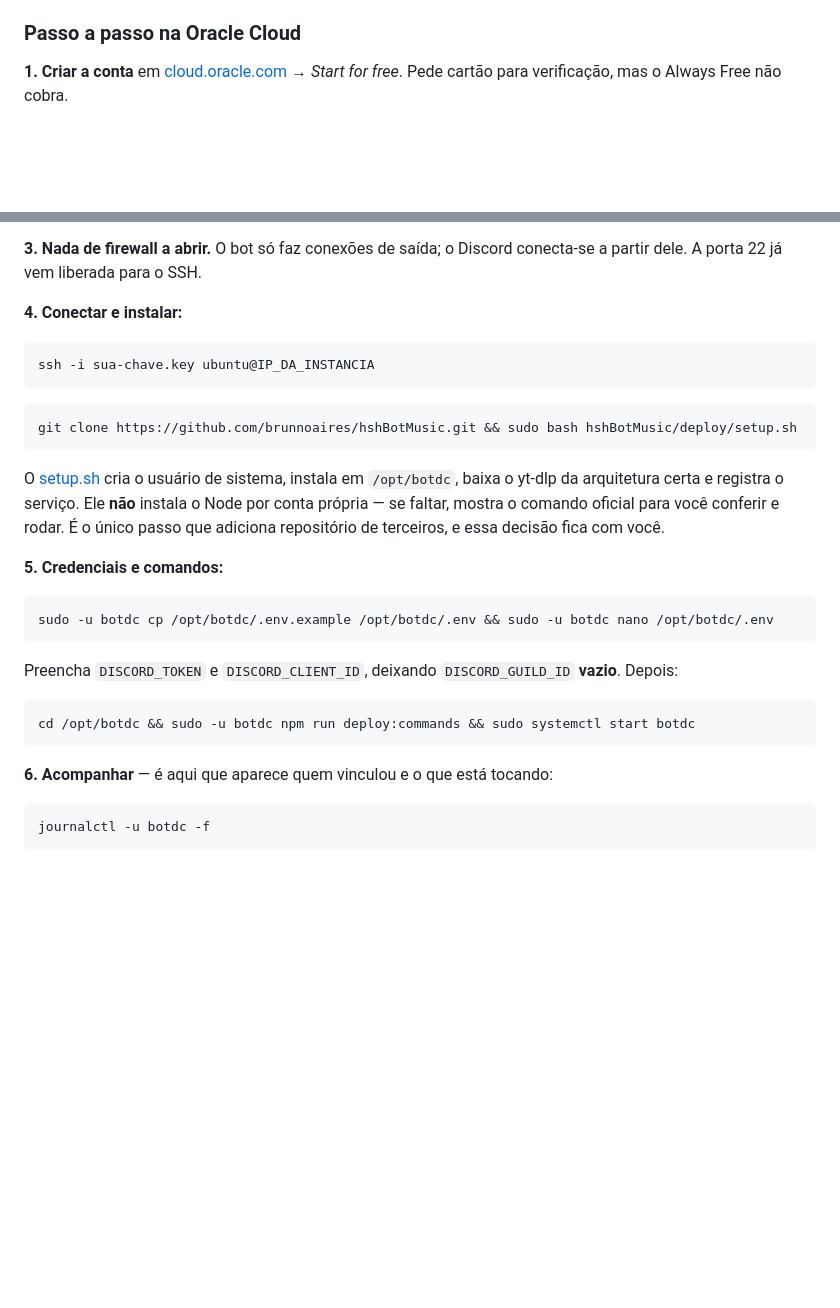
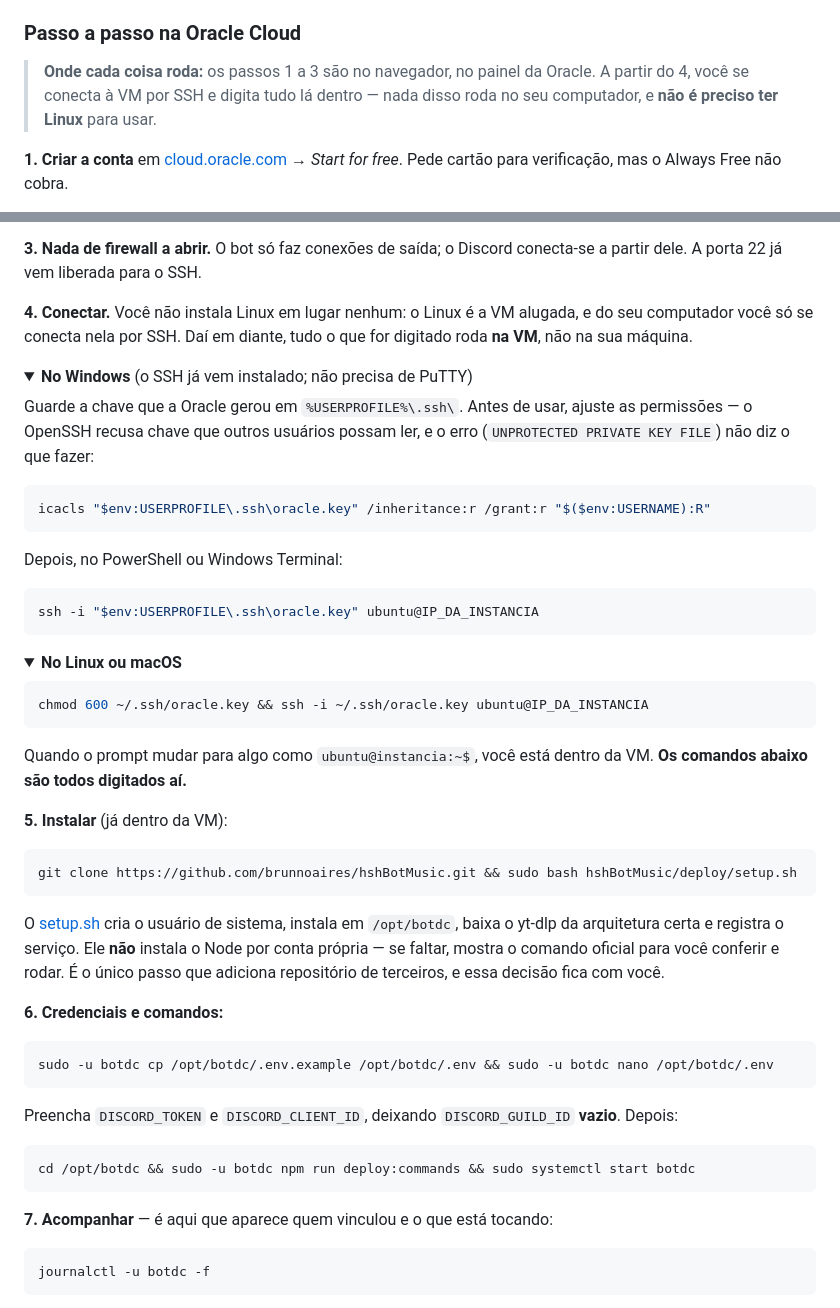
Before and after one commit to brunnoaires/hshBotMusic, a Markdown page: README.md, 2 parts joined by grey strips. GitHub-like rendering; folded sections open; blank space fills up the shorter version.

Commit message:
Esclarece que os comandos rodam na VM, nao no PC do operador
O guia da Oracle listava comandos de shell sem dizer onde. Quem nao usa
Linux le isso como pre-requisito de instalar Linux na propria maquina,
quando o Linux e a VM alugada e o computador local so faz o SSH.

Marca explicitamente o que roda no navegador e o que roda dentro da VM,
e adiciona as instrucoes de conexao por Windows. O SSH ja vem no Windows
10 e 11, entao nao ha nada a instalar — mas o OpenSSH recusa chave
privada que outros usuarios possam ler, e a mensagem de erro nao diz
como resolver. O comando de icacls agora esta documentado.

Corrige tambem a numeracao dos passos, que tinha dois itens 5.

Co-Authored-By: Claude Opus 4.8 <noreply@anthropic.com>

````diff
--- a/README.md
+++ b/README.md
@@ -455,6 +455,10 @@ O que esperar na prática:
 
 ### Passo a passo na Oracle Cloud
 
+> **Onde cada coisa roda:** os passos 1 a 3 são no navegador, no painel da Oracle.
+> A partir do 4, você se conecta à VM por SSH e digita tudo lá dentro — nada disso
+> roda no seu computador, e **não é preciso ter Linux** para usar.
+
 **1. Criar a conta** em [cloud.oracle.com](https://cloud.oracle.com) → *Start for
 free*. Pede cartão para verificação, mas o Always Free não cobra.
 
@@ -478,11 +482,42 @@ o *availability domain*, tente em outro horário, ou use `VM.Standard.E2.1.Micro
 **3. Nada de firewall a abrir.** O bot só faz conexões de saída; o Discord
 conecta-se a partir dele. A porta 22 já vem liberada para o SSH.
 
-**4. Conectar e instalar:**
+**4. Conectar.** Você não instala Linux em lugar nenhum: o Linux é a VM alugada,
+e do seu computador você só se conecta nela por SSH. Daí em diante, tudo o que
+for digitado roda **na VM**, não na sua máquina.
+
+<details>
+<summary><b>No Windows</b> (o SSH já vem instalado; não precisa de PuTTY)</summary>
+
+Guarde a chave que a Oracle gerou em `%USERPROFILE%\.ssh\`. Antes de usar, ajuste
+as permissões — o OpenSSH recusa chave que outros usuários possam ler, e o erro
+(`UNPROTECTED PRIVATE KEY FILE`) não diz o que fazer:
+
+```powershell
+icacls "$env:USERPROFILE\.ssh\oracle.key" /inheritance:r /grant:r "$($env:USERNAME):R"
+```
+
+Depois, no PowerShell ou Windows Terminal:
+
+```powershell
+ssh -i "$env:USERPROFILE\.ssh\oracle.key" ubuntu@IP_DA_INSTANCIA
+```
+
+</details>
+
+<details>
+<summary><b>No Linux ou macOS</b></summary>
 
 ```bash
-ssh -i sua-chave.key ubuntu@IP_DA_INSTANCIA
+chmod 600 ~/.ssh/oracle.key && ssh -i ~/.ssh/oracle.key ubuntu@IP_DA_INSTANCIA
 ```
+
+</details>
+
+Quando o prompt mudar para algo como `ubuntu@instancia:~$`, você está dentro da
+VM. **Os comandos abaixo são todos digitados aí.**
+
+**5. Instalar** (já dentro da VM):
 
 ```bash
 git clone https://github.com/brunnoaires/hshBotMusic.git && sudo bash hshBotMusic/deploy/setup.sh
@@ -494,7 +529,7 @@ Node por conta própria — se faltar, mostra o comando oficial para você confe
 rodar. É o único passo que adiciona repositório de terceiros, e essa decisão fica
 com você.
 
-**5. Credenciais e comandos:**
+**6. Credenciais e comandos:**
 
 ```bash
 sudo -u botdc cp /opt/botdc/.env.example /opt/botdc/.env && sudo -u botdc nano /opt/botdc/.env
@@ -507,7 +542,7 @@ Preencha `DISCORD_TOKEN` e `DISCORD_CLIENT_ID`, deixando `DISCORD_GUILD_ID`
 cd /opt/botdc && sudo -u botdc npm run deploy:commands && sudo systemctl start botdc
 ```
 
-**6. Acompanhar** — é aqui que aparece quem vinculou e o que está tocando:
+**7. Acompanhar** — é aqui que aparece quem vinculou e o que está tocando:
 
 ```bash
 journalctl -u botdc -f
````
